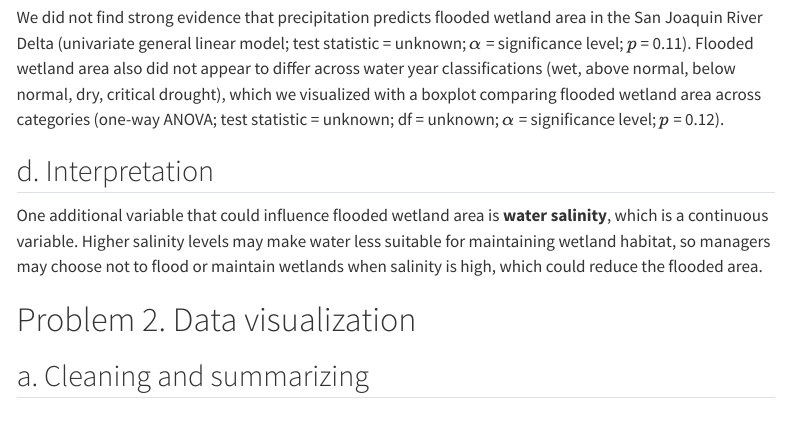
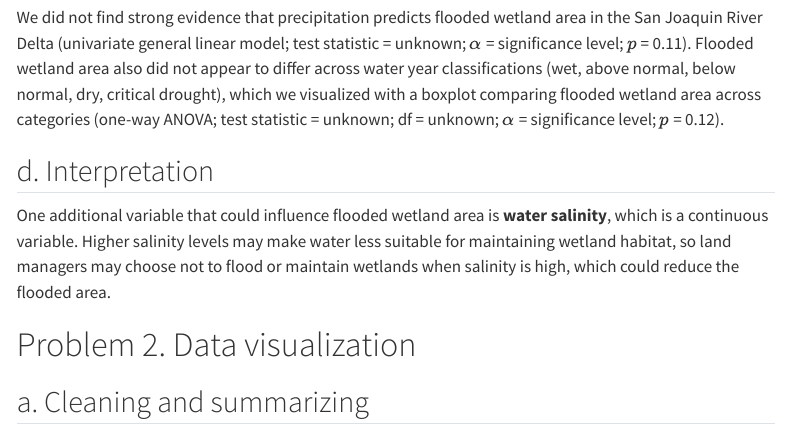
Before and after one commit to sumaiyaalvi/ENVS-193DS_final, a Quarto document (code/final_assignment.qmd): the page in a window 1100 px wide, from 1420 px down. Rendered offline with R 4.5, knitr and Pandoc in place of Quarto, with nearby package versions; some code elsewhere in the file could not run offline; menus at the side of the page are left out; column names are cleaned by a stand-in for the janitor package.

```diff
--- a/code/final_assignment.qmd
+++ b/code/final_assignment.qmd
@@ -65,7 +65,7 @@
 
 ## d. Interpretation
 
-One additional variable that could influence flooded wetland area is **water salinity**, which is a continuous variable. Higher salinity levels may make water less suitable for maintaining wetland habitat, so managers may choose not to flood or maintain wetlands when salinity is high, which could reduce the flooded area.
+One additional variable that could influence flooded wetland area is **water salinity**, which is a continuous variable. Higher salinity levels may make water less suitable for maintaining wetland habitat, so land managers may choose not to flood or maintain wetlands when salinity is high, which could reduce the flooded area.
 
 # Problem 2. Data visualization
 
```
Also changed, not shown: README.md.
